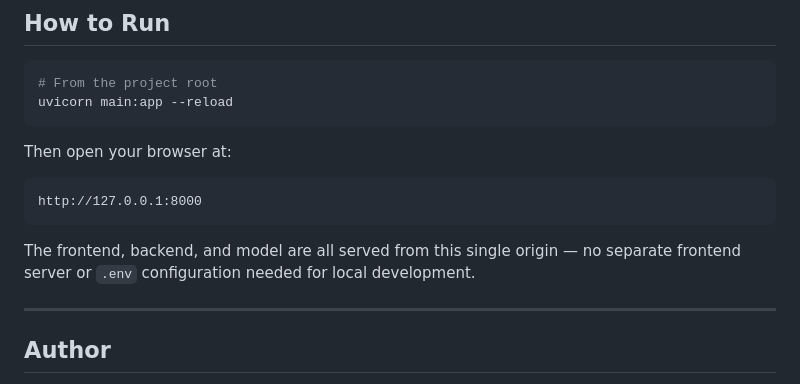
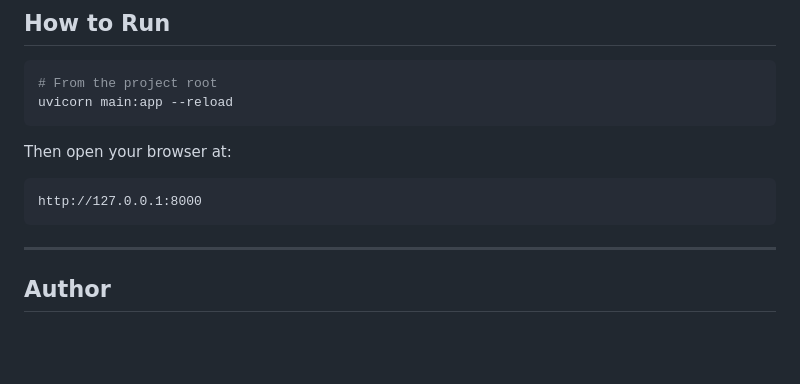
Before and after one commit to DharmPatel2302/HealthScore-AI, a Markdown page: README.md, the part around the change. GitHub-like rendering; blank space fills up the shorter version.

````diff
--- a/README.md
+++ b/README.md
@@ -267,8 +267,6 @@ Then open your browser at:
 http://127.0.0.1:8000
 ```
 
-The frontend, backend, and model are all served from this single origin — no separate frontend server or `.env` configuration needed for local development.
-
 ---
 
 
````
